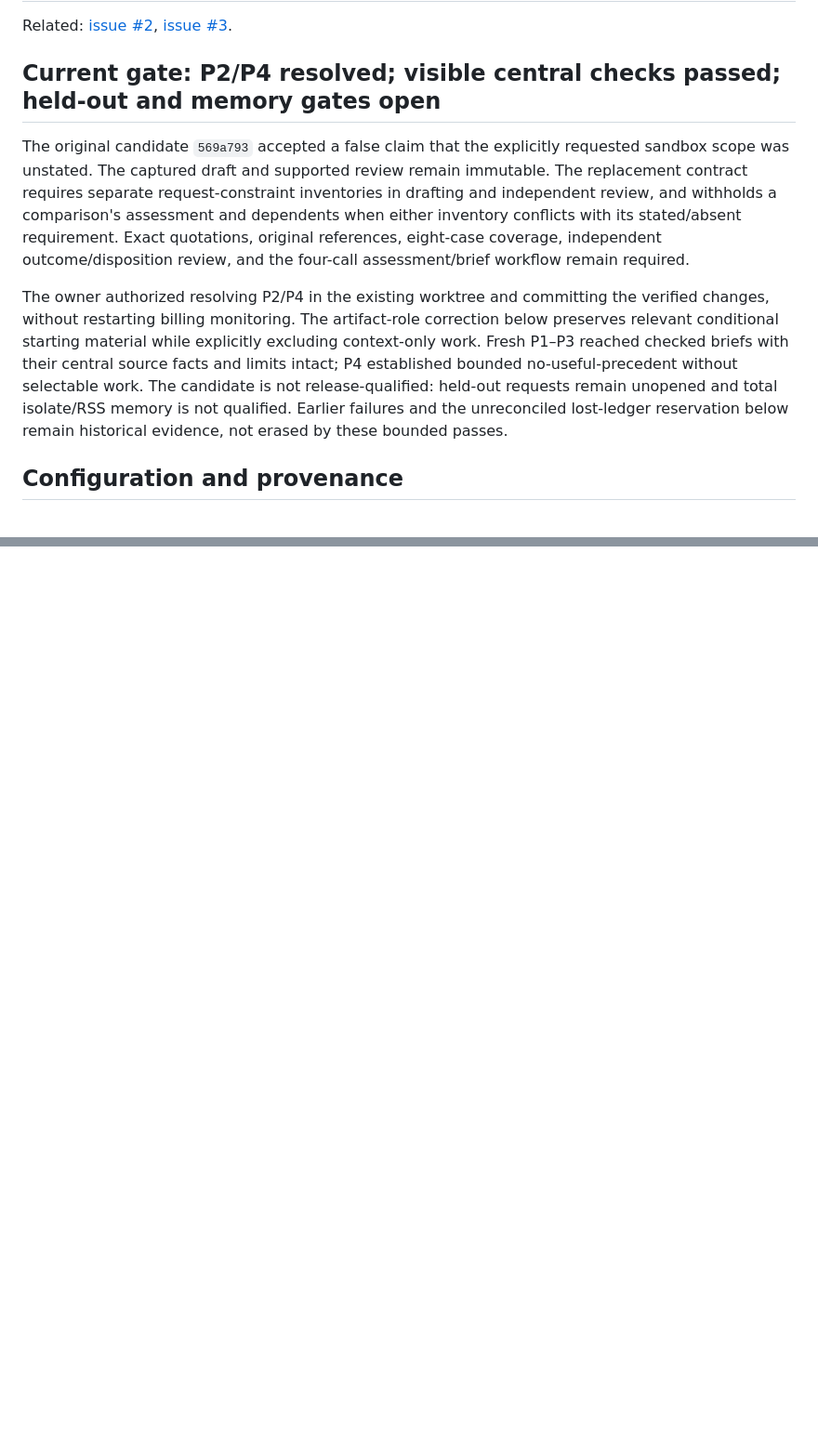
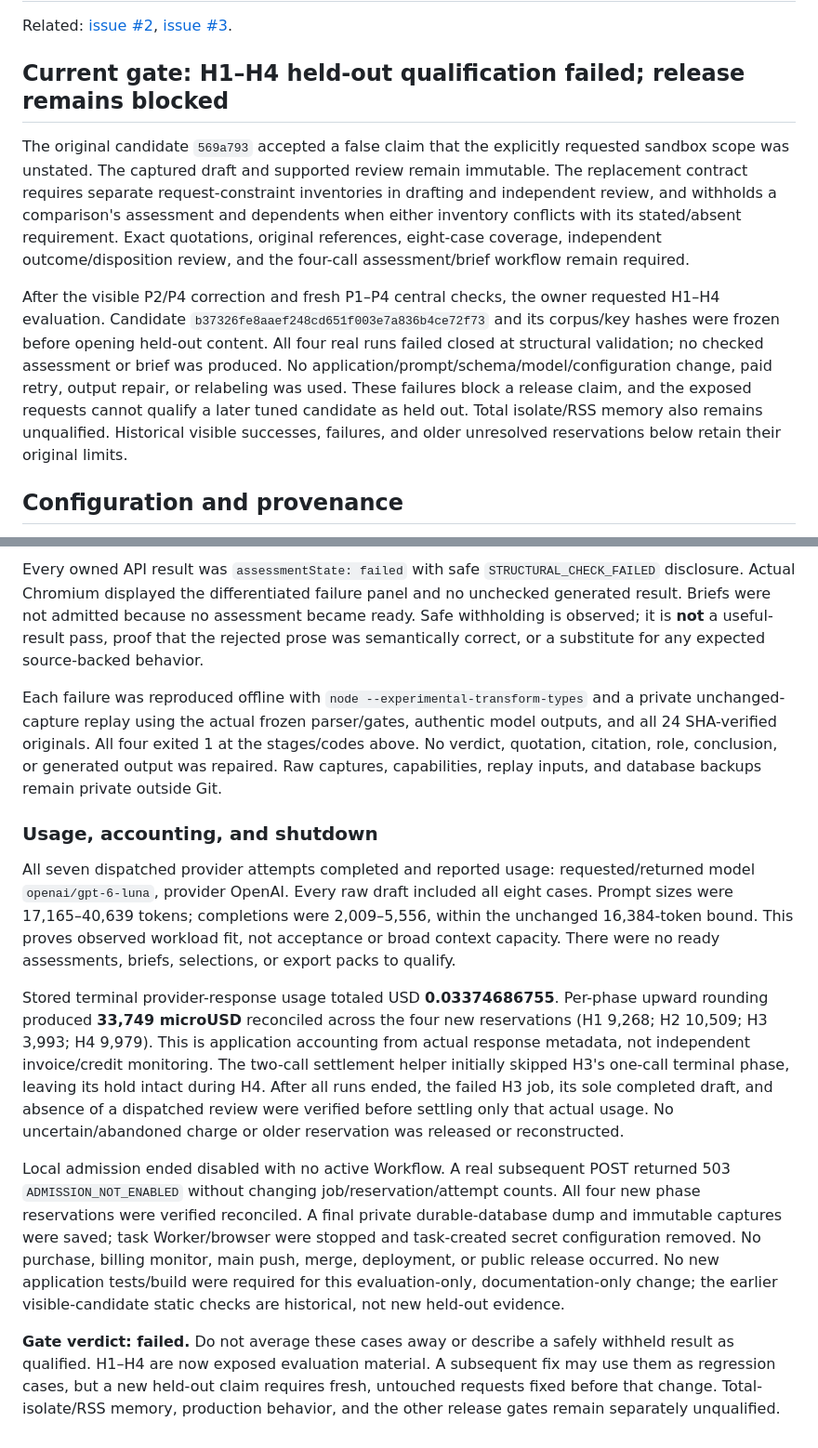
Before and after one commit to Zura1555/memory-bank, a Markdown page: docs/qualification-2026-10-15.md, 2 parts joined by grey strips. Shown at 93% size. Rendered like a GitHub page; blank space fills up the shorter version.

```diff
--- a/docs/qualification-2026-10-15.md
+++ b/docs/qualification-2026-10-15.md
@@ -2,11 +2,11 @@
 
 Related: [issue #2](https://github.com/Zura1555/memory-bank/issues/2), [issue #3](https://github.com/Zura1555/memory-bank/issues/3).
 
-## Current gate: P2/P4 resolved; visible central checks passed; held-out and memory gates open
+## Current gate: H1–H4 held-out qualification failed; release remains blocked
 
 The original candidate `569a793` accepted a false claim that the explicitly requested sandbox scope was unstated. The captured draft and supported review remain immutable. The replacement contract requires separate request-constraint inventories in drafting and independent review, and withholds a comparison's assessment and dependents when either inventory conflicts with its stated/absent requirement. Exact quotations, original references, eight-case coverage, independent outcome/disposition review, and the four-call assessment/brief workflow remain required.
 
-The owner authorized resolving P2/P4 in the existing worktree and committing the verified changes, without restarting billing monitoring. The artifact-role correction below preserves relevant conditional starting material while explicitly excluding context-only work. Fresh P1–P3 reached checked briefs with their central source facts and limits intact; P4 established bounded no-useful-precedent without selectable work. The candidate is not release-qualified: held-out requests remain unopened and total isolate/RSS memory is not qualified. Earlier failures and the unreconciled lost-ledger reservation below remain historical evidence, not erased by these bounded passes.
+After the visible P2/P4 correction and fresh P1–P4 central checks, the owner requested H1–H4 evaluation. Candidate `b37326fe8aaef248cd651f003e7a836b4ce72f73` and its corpus/key hashes were frozen before opening held-out content. All four real runs failed closed at structural validation; no checked assessment or brief was produced. No application/prompt/schema/model/configuration change, paid retry, output repair, or relabeling was used. These failures block a release claim, and the exposed requests cannot qualify a later tuned candidate as held out. Total isolate/RSS memory also remains unqualified. Historical visible successes, failures, and older unresolved reservations below retain their original limits.
 
 ## Configuration and provenance
 
@@ -500,0 +519,13 @@ Local admission was disabled after terminal phases; a real POST returned 503 `AD
+Every owned API result was `assessmentState: failed` with safe `STRUCTURAL_CHECK_FAILED` disclosure. Actual Chromium displayed the differentiated failure panel and no unchecked generated result. Briefs were not admitted because no assessment became ready. Safe withholding is observed; it is **not** a useful-result pass, proof that the rejected prose was semantically correct, or a substitute for any expected source-backed behavior.
+
+Each failure was reproduced offline with `node --experimental-transform-types` and a private unchanged-capture replay using the actual frozen parser/gates, authentic model outputs, and all 24 SHA-verified originals. All four exited 1 at the stages/codes above. No verdict, quotation, citation, role, conclusion, or generated output was repaired. Raw captures, capabilities, replay inputs, and database backups remain private outside Git.
+
+### Usage, accounting, and shutdown
+
+All seven dispatched provider attempts completed and reported usage: requested/returned model `openai/gpt-6-luna`, provider OpenAI. Every raw draft included all eight cases. Prompt sizes were 17,165–40,639 tokens; completions were 2,009–5,556, within the unchanged 16,384-token bound. This proves observed workload fit, not acceptance or broad context capacity. There were no ready assessments, briefs, selections, or export packs to qualify.
+
+Stored terminal provider-response usage totaled USD **0.03374686755**. Per-phase upward rounding produced **33,749 microUSD** reconciled across the four new reservations (H1 9,268; H2 10,509; H3 3,993; H4 9,979). This is application accounting from actual response metadata, not independent invoice/credit monitoring. The two-call settlement helper initially skipped H3's one-call terminal phase, leaving its hold intact during H4. After all runs ended, the failed H3 job, its sole completed draft, and absence of a dispatched review were verified before settling only that actual usage. No uncertain/abandoned charge or older reservation was released or reconstructed.
+
+Local admission ended disabled with no active Workflow. A real subsequent POST returned 503 `ADMISSION_NOT_ENABLED` without changing job/reservation/attempt counts. All four new phase reservations were verified reconciled. A final private durable-database dump and immutable captures were saved; task Worker/browser were stopped and task-created secret configuration removed. No purchase, billing monitor, main push, merge, deployment, or public release occurred. No new application tests/build were required for this evaluation-only, documentation-only change; the earlier visible-candidate static checks are historical, not new held-out evidence.
+
+**Gate verdict: failed.** Do not average these cases away or describe a safely withheld result as qualified. H1–H4 are now exposed evaluation material. A subsequent fix may use them as regression cases, but a new held-out claim requires fresh, untouched requests fixed before that change. Total-isolate/RSS memory, production behavior, and the other release gates remain separately unqualified.
```
Also changed, not shown: other parts of docs/qualification-2026-10-15.md (+18 -0 lines), README.md (+1 -1 lines).
